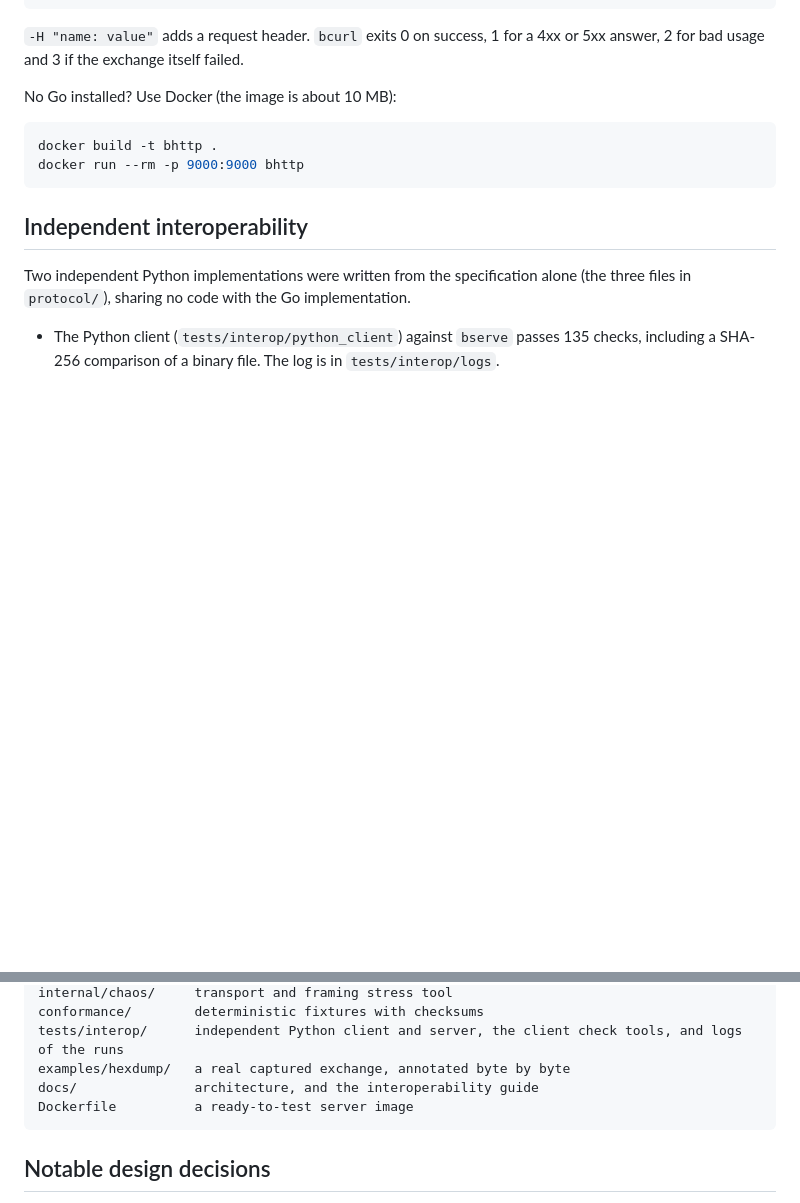
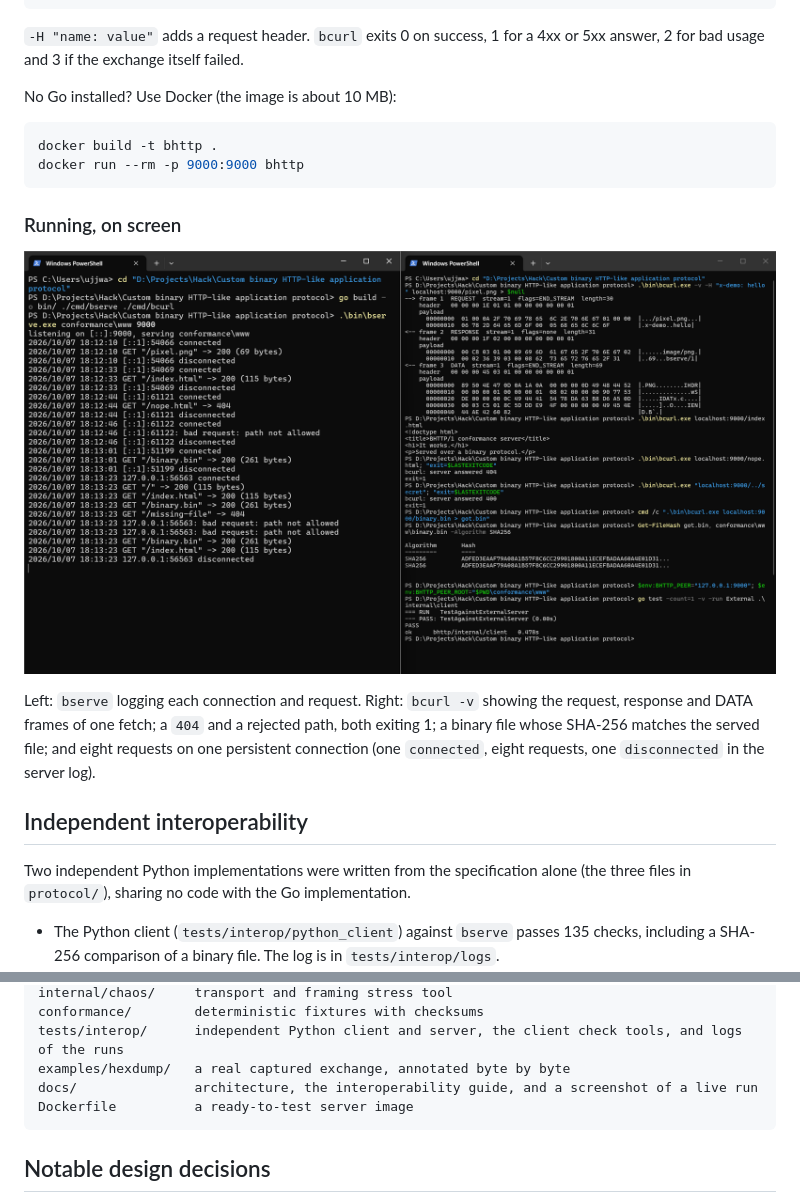
Before and after one commit to Ujjwaljain16/BHTTP-1-HTTP-in-Binary, a Markdown page: README.md, 2 parts joined by grey strips. Rendered like a GitHub page; pictures changed too: docs/screenshots/server-and-client-live.png (added); blank space fills up the shorter version.

Commit message:
Add a screenshot of the server and client running

````diff
--- a/README.md
+++ b/README.md
@@ -83,6 +83,12 @@ docker build -t bhttp .
 docker run --rm -p 9000:9000 bhttp
 ```
 
+### Running, on screen
+
+![bserve on the left, bcurl on the right](docs/screenshots/server-and-client-live.png)
+
+Left: `bserve` logging each connection and request. Right: `bcurl -v` showing the request, response and DATA frames of one fetch; a `404` and a rejected path, both exiting 1; a binary file whose SHA-256 matches the served file; and eight requests on one persistent connection (one `connected`, eight requests, one `disconnected` in the server log).
+
 ## Independent interoperability
 
 Two independent Python implementations were written from the specification alone (the three files in `protocol/`), sharing no code with the Go implementation.
@@ -151,7 +157,7 @@ internal/chaos/     transport and framing stress tool
 conformance/        deterministic fixtures with checksums
 tests/interop/      independent Python client and server, the client check tools, and logs of the runs
 examples/hexdump/   a real captured exchange, annotated byte by byte
-docs/               architecture, and the interoperability guide
+docs/               architecture, the interoperability guide, and a screenshot of a live run
 Dockerfile          a ready-to-test server image
 ```
 
````
